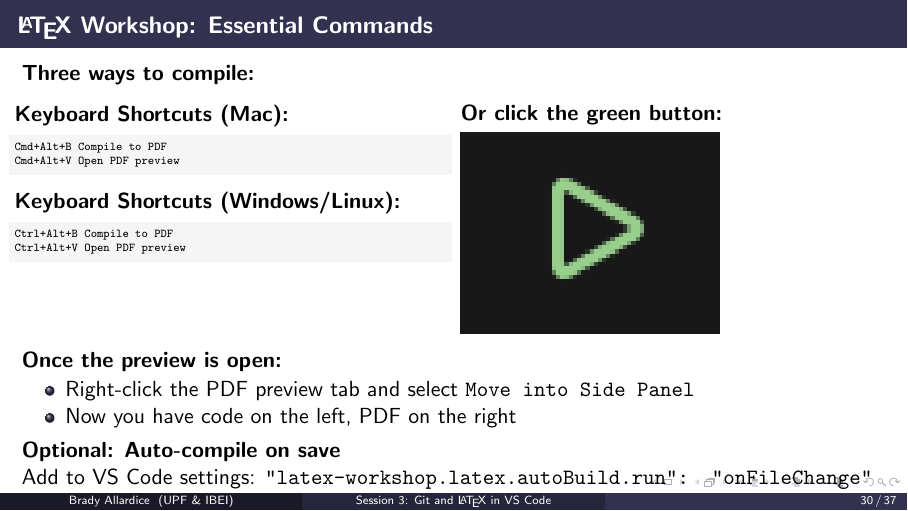
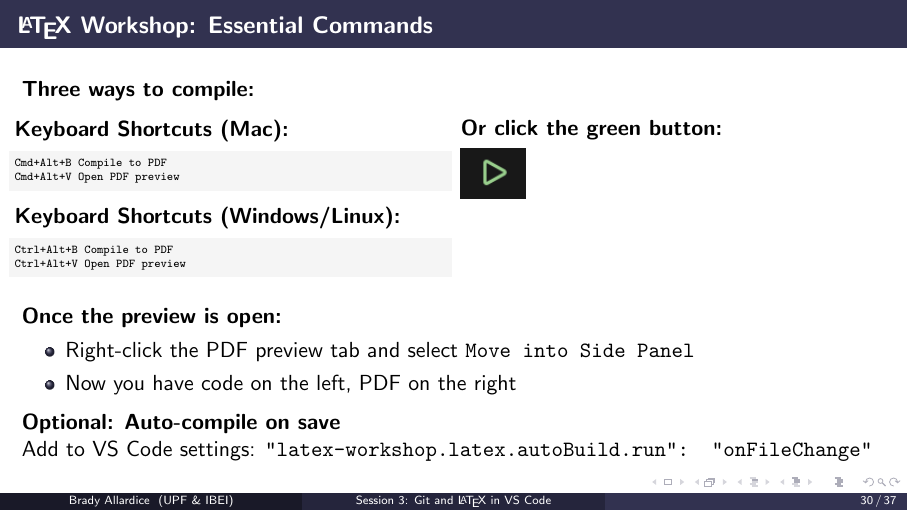
Before and after one commit to bradyallardice/claude-code-workshop, LaTeX slides (slides/session3_slides.tex): page 30 of 37. Compiled offline with pdfLaTeX.

Commit message:
Resize compile button image in session 3 slides

```diff
--- a/slides/session3_slides.tex
+++ b/slides/session3_slides.tex
@@ -756,7 +756,7 @@ Ctrl+Alt+V  Open PDF preview
     \column{0.5\textwidth}
     \textbf{Or click the green button:}\\
     \vspace{0.3em}
-    \includegraphics[width=0.6\textwidth]{img/compile_button.png}
+    \includegraphics[width=0.15\textwidth]{img/compile_button.png}
   \end{columns}
 
   \vspace{0.8em}
```
Also changed, not shown: slides/session3_slides.pdf.
